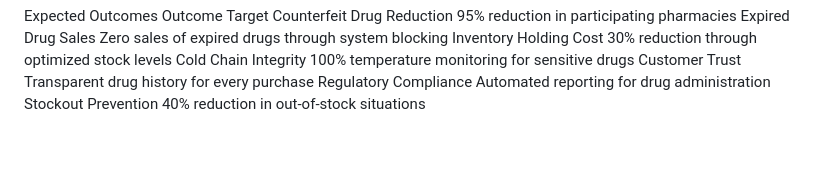
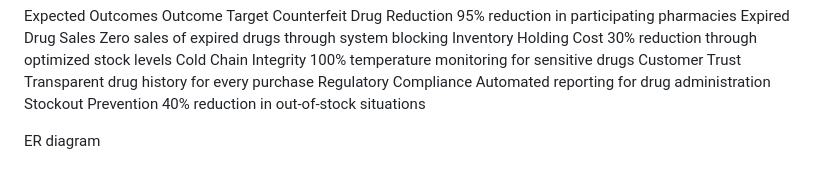
Before and after one commit to Sadikunnahar534/Admin_Pharma_Track, a Markdown page: README.md, the part around one of its changes. Drawn GitHub-style; blank space fills up the shorter version.

```diff
--- a/README.md
+++ b/README.md
@@ -176,6 +176,6 @@ Customer Trust Transparent drug history for every purchase Regulatory Compliance
 Automated reporting for drug administration Stockout Prevention 40% reduction in
 out-of-stock situations
 
-
+ER diagram
 
 <img width="941" height="662" alt="702537215_2716794692018973_2369789970788326341_n" src="https://github.com/user-attachments/assets/00d0771d-2b76-4049-8eea-dcf888091d64" />
```
Also changed, not shown: other parts of README.md (+4 -1 lines).
